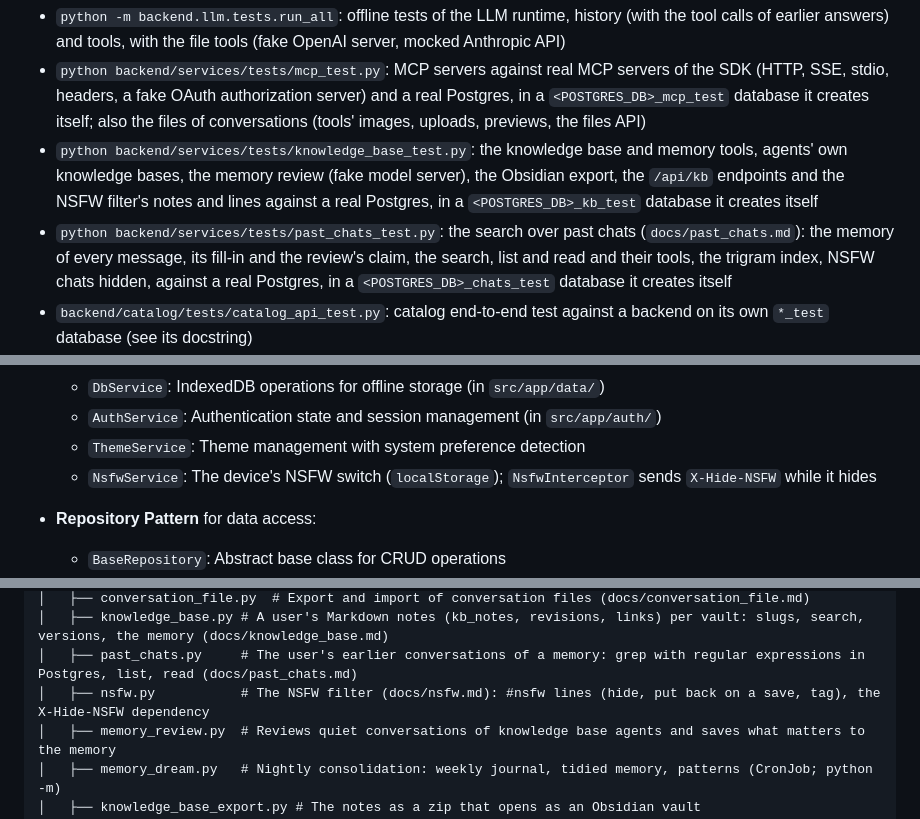
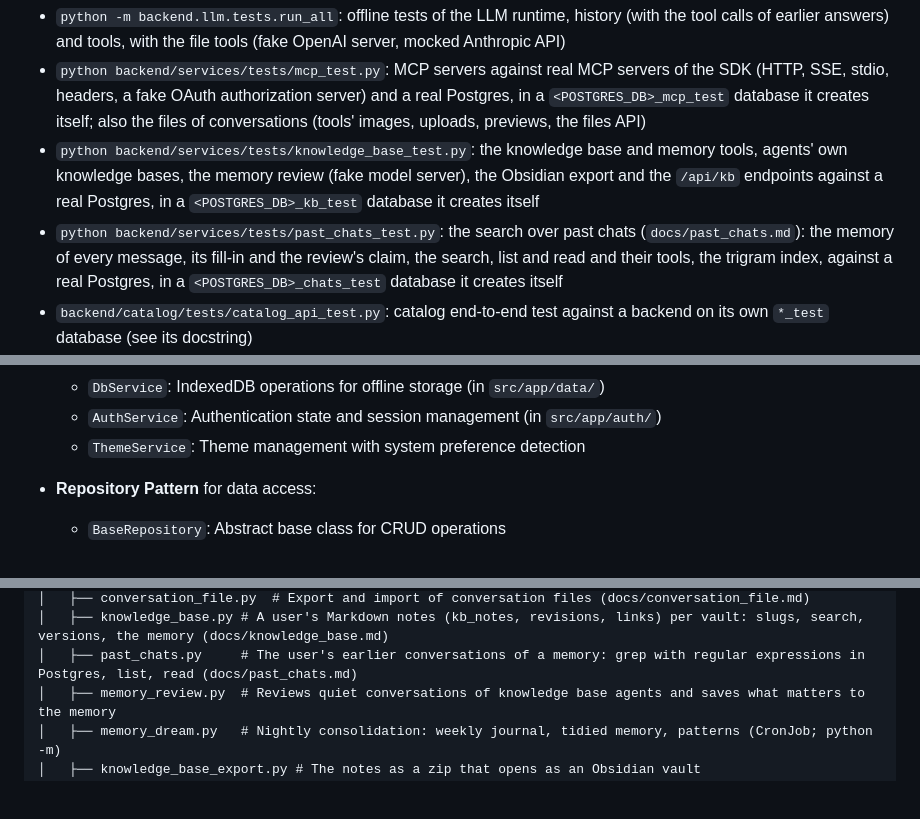
Before and after one commit to Knaeckebrothero/Advanced-LLM-Chat, a Markdown page: CLAUDE.md, 3 parts joined by grey strips. GitHub-like rendering; blank space fills up the shorter version.

Commit message:
Take the NSFW filter out of CLAUDE.md again
ac7f8be picked up three lines of CLAUDE.md that another session had just
written for its NSFW filter, which isn't committed yet. They come back
with that work.

Co-Authored-By: Claude Opus 5.5 <noreply@anthropic.com>

```diff
--- a/CLAUDE.md
+++ b/CLAUDE.md
@@ -51,8 +51,8 @@ python backend/app_init.py --prod            # Production migration (add missing
 **Note:** No Python test framework (pytest) is configured. There are test scripts instead:
 - `python -m backend.llm.tests.run_all`: offline tests of the LLM runtime, history (with the tool calls of earlier answers) and tools, with the file tools (fake OpenAI server, mocked Anthropic API)
 - `python backend/services/tests/mcp_test.py`: MCP servers against real MCP servers of the SDK (HTTP, SSE, stdio, headers, a fake OAuth authorization server) and a real Postgres, in a `<POSTGRES_DB>_mcp_test` database it creates itself; also the files of conversations (tools' images, uploads, previews, the files API)
-- `python backend/services/tests/knowledge_base_test.py`: the knowledge base and memory tools, agents' own knowledge bases, the memory review (fake model server), the Obsidian export, the `/api/kb` endpoints and the NSFW filter's notes and lines against a real Postgres, in a `<POSTGRES_DB>_kb_test` database it creates itself
-- `python backend/services/tests/past_chats_test.py`: the search over past chats (`docs/past_chats.md`): the memory of every message, its fill-in and the review's claim, the search, list and read and their tools, the trigram index, NSFW chats hidden, against a real Postgres, in a `<POSTGRES_DB>_chats_test` database it creates itself
+- `python backend/services/tests/knowledge_base_test.py`: the knowledge base and memory tools, agents' own knowledge bases, the memory review (fake model server), the Obsidian export and the `/api/kb` endpoints against a real Postgres, in a `<POSTGRES_DB>_kb_test` database it creates itself
+- `python backend/services/tests/past_chats_test.py`: the search over past chats (`docs/past_chats.md`): the memory of every message, its fill-in and the review's claim, the search, list and read and their tools, the trigram index, against a real Postgres, in a `<POSTGRES_DB>_chats_test` database it creates itself
 - `backend/catalog/tests/catalog_api_test.py`: catalog end-to-end test against a backend on its own `*_test` database (see its docstring)
 - `python backend/services/tests/upload_safety_test.py`: the limits of what reading a file may cost (`docs/files.md`, "Limits"), offline, with files it builds itself: PDFs with huge pages or that take minutes or gigabytes, images that claim millions of pixels, the local Whisper model as a fake
 - `python backend/security/tests/guest_limits_test.py`: what guests may use (the counters per client address and every limited endpoint), the error texts for guests, logins and logout from another site's page, the largest request; through the real app and a real Postgres, in a `<POSTGRES_DB>_guest_test` database it creates itself
@@ -110,7 +110,6 @@ Service-oriented architecture with clear separation of concerns:
   - `DbService`: IndexedDB operations for offline storage (in `src/app/data/`)
   - `AuthService`: Authentication state and session management (in `src/app/auth/`)
   - `ThemeService`: Theme management with system preference detection
-  - `NsfwService`: The device's NSFW switch (`localStorage`); `NsfwInterceptor` sends `X-Hide-NSFW` while it hides
 
 - **Repository Pattern** for data access:
   - `BaseRepository`: Abstract base class for CRUD operations
@@ -149,7 +148,6 @@ backend/
 │   ├── conversation_file.py  # Export and import of conversation files (docs/conversation_file.md)
 │   ├── knowledge_base.py # A user's Markdown notes (kb_notes, revisions, links) per vault: slugs, search, versions, the memory (docs/knowledge_base.md)
 │   ├── past_chats.py     # The user's earlier conversations of a memory: grep with regular expressions in Postgres, list, read (docs/past_chats.md)
-│   ├── nsfw.py           # The NSFW filter (docs/nsfw.md): #nsfw lines (hide, put back on a save, tag), the X-Hide-NSFW dependency
 │   ├── memory_review.py  # Reviews quiet conversations of knowledge base agents and saves what matters to the memory
 │   ├── memory_dream.py   # Nightly consolidation: weekly journal, tidied memory, patterns (CronJob; python -m)
 │   ├── knowledge_base_export.py # The notes as a zip that opens as an Obsidian vault
```
Also changed, not shown: other parts of CLAUDE.md (+1 -1 lines).
